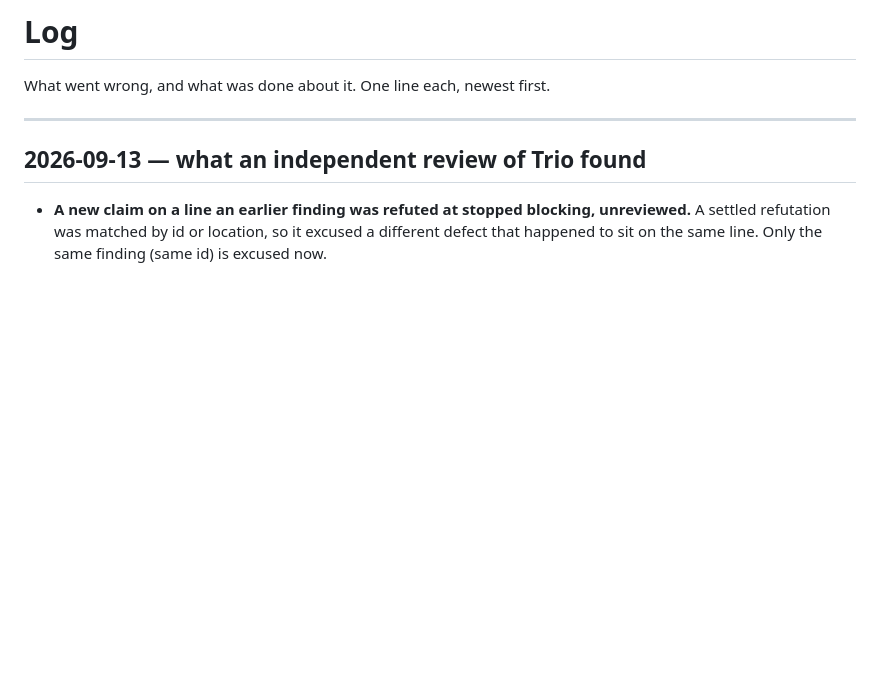
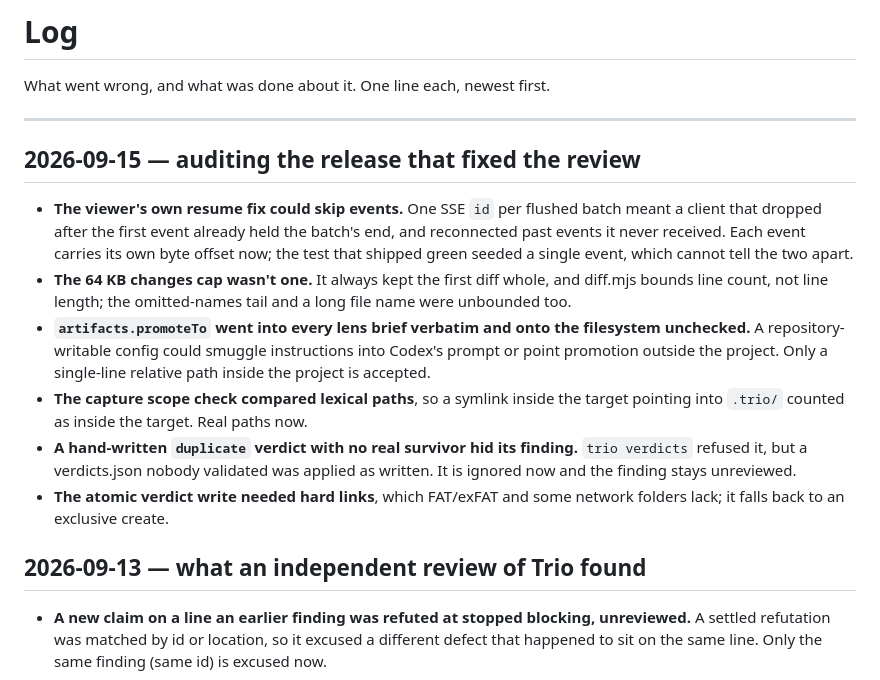
Before and after one commit to karakijihad/trio-cc, a Markdown page: LOG.md, the part around the change. Drawn GitHub-style; blank space fills up the shorter version.

```diff
--- a/LOG.md
+++ b/LOG.md
@@ -3,6 +3,15 @@
 What went wrong, and what was done about it. One line each, newest first.
 
 ---
+
+## 2026-09-15 — auditing the release that fixed the review
+
+- **The viewer's own resume fix could skip events.** One SSE `id` per flushed batch meant a client that dropped after the first event already held the batch's end, and reconnected past events it never received. Each event carries its own byte offset now; the test that shipped green seeded a single event, which cannot tell the two apart.
+- **The 64 KB changes cap wasn't one.** It always kept the first diff whole, and diff.mjs bounds line count, not line length; the omitted-names tail and a long file name were unbounded too.
+- **`artifacts.promoteTo` went into every lens brief verbatim and onto the filesystem unchecked.** A repository-writable config could smuggle instructions into Codex's prompt or point promotion outside the project. Only a single-line relative path inside the project is accepted.
+- **The capture scope check compared lexical paths**, so a symlink inside the target pointing into `.trio/` counted as inside the target. Real paths now.
+- **A hand-written `duplicate` verdict with no real survivor hid its finding.** `trio verdicts` refused it, but a verdicts.json nobody validated was applied as written. It is ignored now and the finding stays unreviewed.
+- **The atomic verdict write needed hard links**, which FAT/exFAT and some network folders lack; it falls back to an exclusive create.
 
 ## 2026-09-13 — what an independent review of Trio found
 
```
Also changed, not shown: README.md (+1 -1 lines), commands/help.md (+1 -1 lines).
